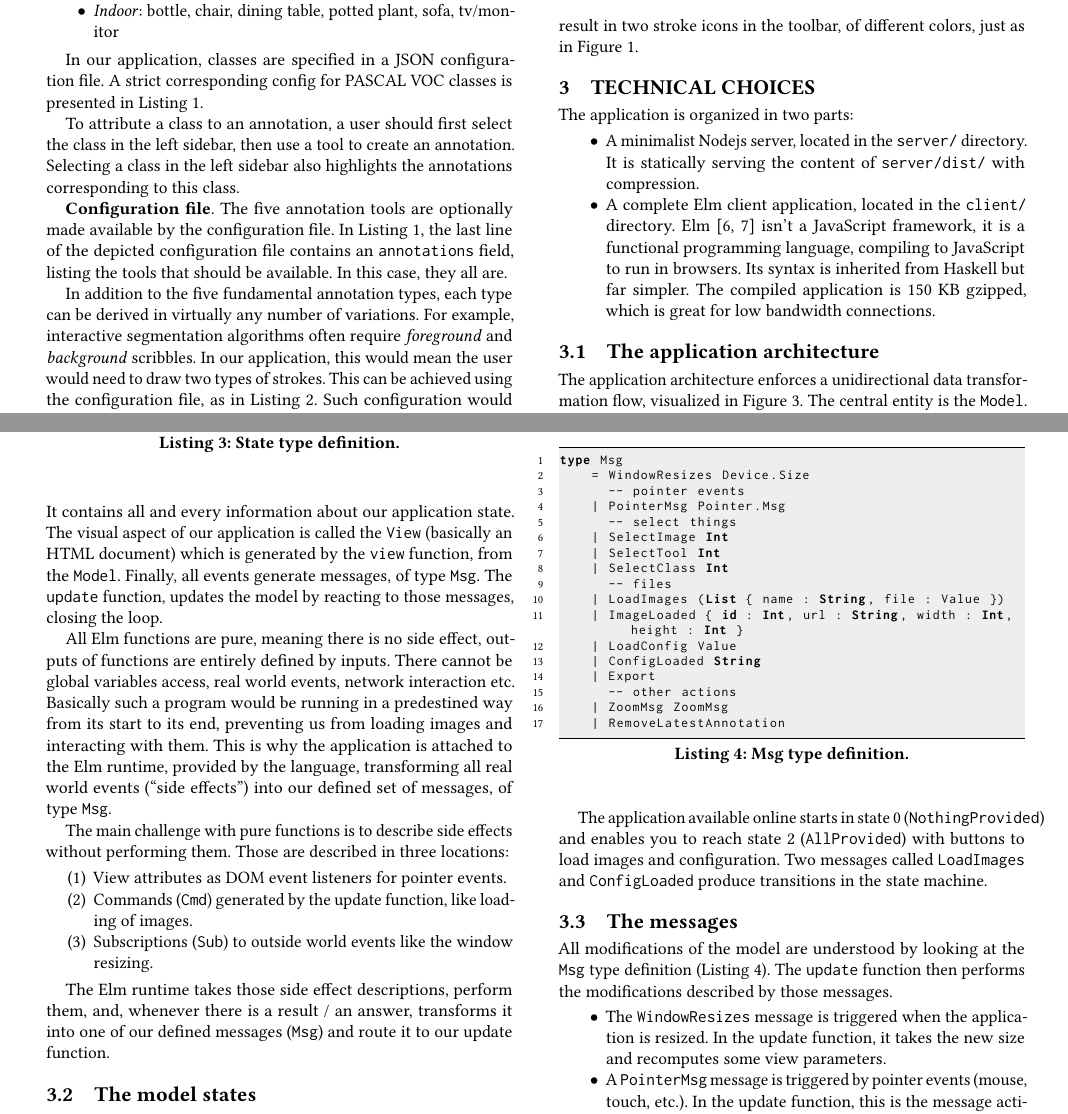
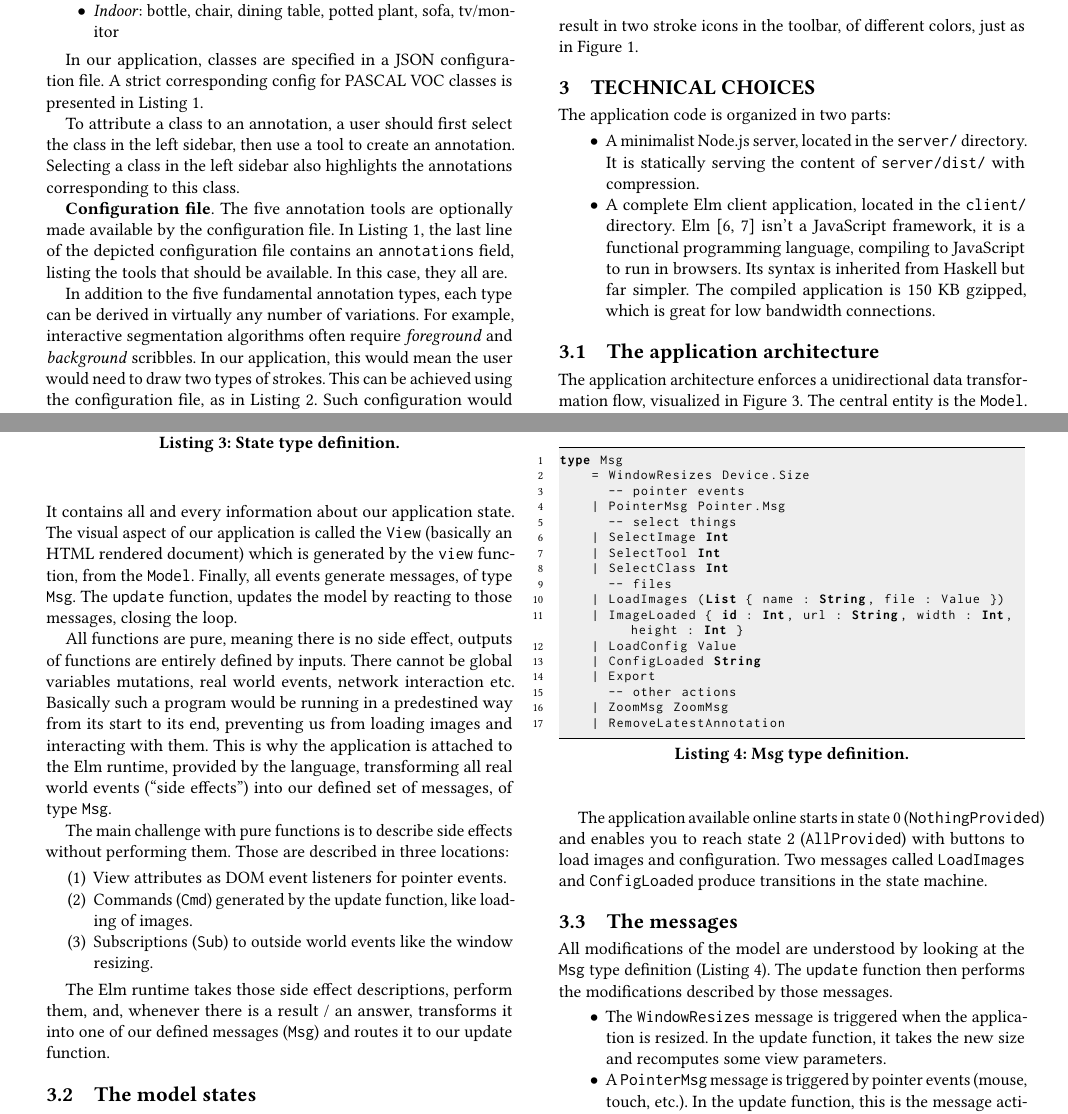
Before and after one commit to mpizenberg/annotation-app-paper, a LaTeX paper (main.tex, which reads src/architecture.tex): two parts of pages 2 and 3 of 4, joined at a grey line, cut so that both start at the same text. Compiled offline with pdfLaTeX.

Commit message:
Proof-read section (3) about architecture

```diff
--- a/src/architecture.tex
+++ b/src/architecture.tex
@@ -1,9 +1,9 @@
 \section{Technical choices}
 
-The application is organized in two parts:
+The application code is organized in two parts:
 
 \begin{itemize}
-\item A minimalist Nodejs server, located in the \verb|server/| directory.
+\item A minimalist Node.js server, located in the \verb|server/| directory.
 	It is statically serving the content of \verb|server/dist/|
     with compression.
 \item A complete Elm client application, located in the \verb|client/| directory.
@@ -29,13 +29,13 @@ visualized in Figure~\ref{fig:tea}.
 The central entity is the \verb|Model|.
 It contains all and every information about our application state.
 The visual aspect of our application is called the \verb|View|
-(basically an HTML document) which is generated by the \verb|view| function,
+(basically an HTML rendered document) which is generated by the \verb|view| function,
 from the \verb|Model|. Finally, all events generate messages, of type \verb|Msg|.
 The \verb|update| function, updates the model by reacting to those messages, closing the loop.
 
-All Elm functions are pure, meaning there is no side effect,
+All functions are pure, meaning there is no side effect,
 outputs of functions are entirely defined by inputs.
-There cannot be global variables access,
+There cannot be global variables mutations,
 real world events, network interaction etc.
 Basically such a program would be running in a predestined way
 from its start to its end,
@@ -57,7 +57,7 @@ Those are described in three locations:
 The Elm runtime takes those side effect descriptions,
 perform them, and, whenever there is a result / an answer,
 transforms it into one of our defined messages (\verb|Msg|)
-and route it to our update function.
+and routes it to our update function.
 
 
 \subsection{The model states}
```
Also changed, not shown: src/architecture.tex (6 more changed lines).
